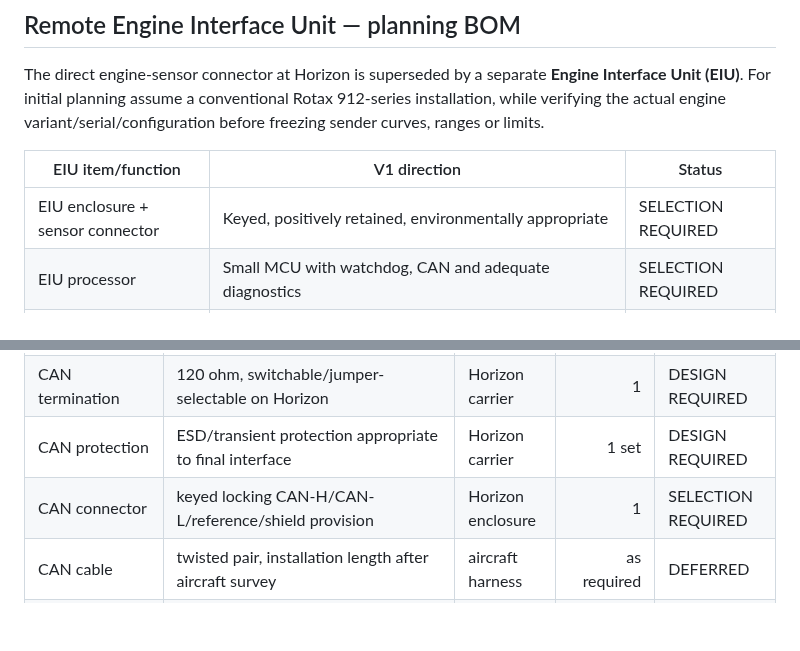
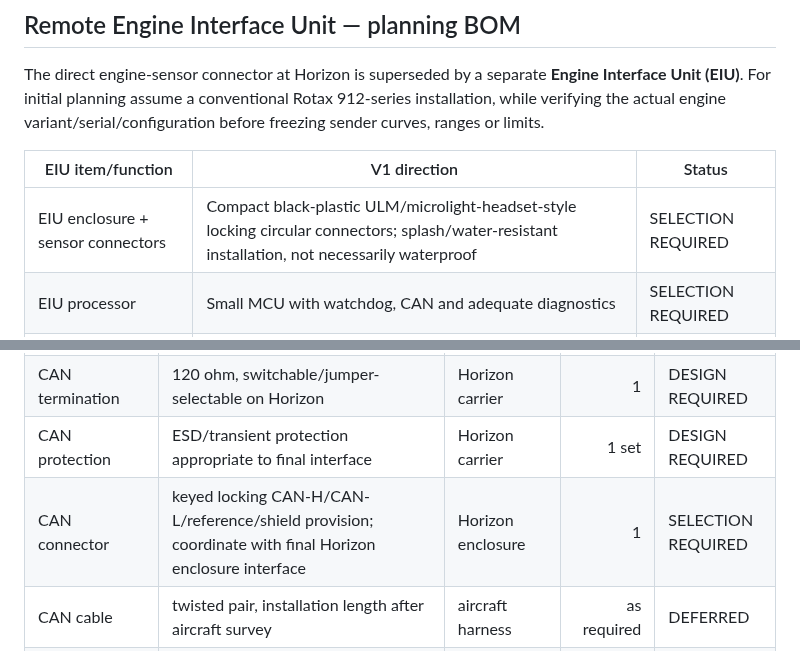
Before and after one commit to rhine59/ESP32-EFIS, a Markdown page: BOM.md, 2 parts joined by grey strips. Rendered like a GitHub page; blank space fills up the shorter version.

```diff
--- a/BOM.md
+++ b/BOM.md
@@ -155,7 +155,7 @@ The direct engine-sensor connector at Horizon is superseded by a separate **Engi
 
 | EIU item/function | V1 direction | Status |
 |---|---|---|
-| EIU enclosure + sensor connector | Keyed, positively retained, environmentally appropriate | SELECTION REQUIRED |
+| EIU enclosure + sensor connectors | Compact black-plastic ULM/microlight-headset-style locking circular connectors; splash/water-resistant installation, not necessarily waterproof | SELECTION REQUIRED |
 | EIU processor | Small MCU with watchdog, CAN and adequate diagnostics | SELECTION REQUIRED |
 | Analogue conversion | External precision ADC / sender-specific front ends | SELECTION REQUIRED |
 | EGT channels | 2 × K-type thermocouple front ends with cold-junction compensation and open-sensor detection | SELECTION REQUIRED |
@@ -178,7 +178,7 @@ These items are **provisional** and are not instructions to purchase yet. Exact
 | Horizon CAN transceiver | 3.3 V Classical CAN transceiver compatible with ESP32-S3 TWAI; protected interface | Horizon carrier | 1 | SELECTION REQUIRED |
 | CAN termination | 120 ohm, switchable/jumper-selectable on Horizon | Horizon carrier | 1 | DESIGN REQUIRED |
 | CAN protection | ESD/transient protection appropriate to final interface | Horizon carrier | 1 set | DESIGN REQUIRED |
-| CAN connector | keyed locking CAN-H/CAN-L/reference/shield provision | Horizon enclosure | 1 | SELECTION REQUIRED |
+| CAN connector | keyed locking CAN-H/CAN-L/reference/shield provision; coordinate with final Horizon enclosure interface | Horizon enclosure | 1 | SELECTION REQUIRED |
 | CAN cable | twisted pair, installation length after aircraft survey | aircraft harness | as required | DEFERRED |
 | EIU MCU | MCU with watchdog + Classical CAN; ESP32-class prototype acceptable | EIU | 1 | SELECTION REQUIRED |
 | EIU CAN transceiver | preferably galvanically isolated architecture for V1 installation | EIU | 1 | SELECTION REQUIRED |
```
Also changed, not shown: other parts of BOM.md (+15 -2 lines).
